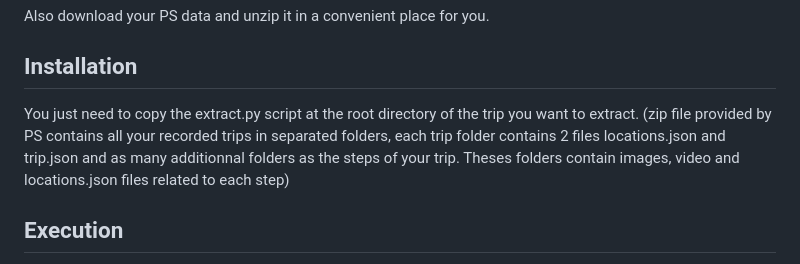
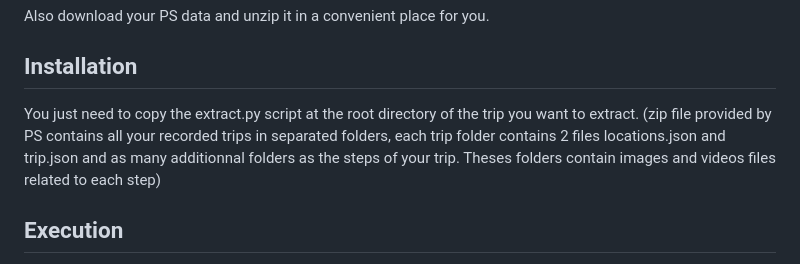
Before and after one commit to marttasch/PS_extract, a Markdown page: README.md, the part around the change. Drawn GitHub-style.

```diff
--- a/README.md
+++ b/README.md
@@ -19,7 +19,7 @@ Also download your PS data and unzip it in a convenient place for you.
 
 ## Installation
 You just need to copy the extract.py script at the root directory of the trip you want to extract.
-(zip file provided by PS contains all your recorded trips in separated folders, each trip folder contains 2 files locations.json and trip.json and as many additionnal folders as the steps of your trip. Theses folders contain images, video and locations.json files related to each step)
+(zip file provided by PS contains all your recorded trips in separated folders, each trip folder contains 2 files locations.json and trip.json and as many additionnal folders as the steps of your trip. Theses folders contain images and videos files related to each step)
 
 ## Execution
 Run this program with the following command :
```
